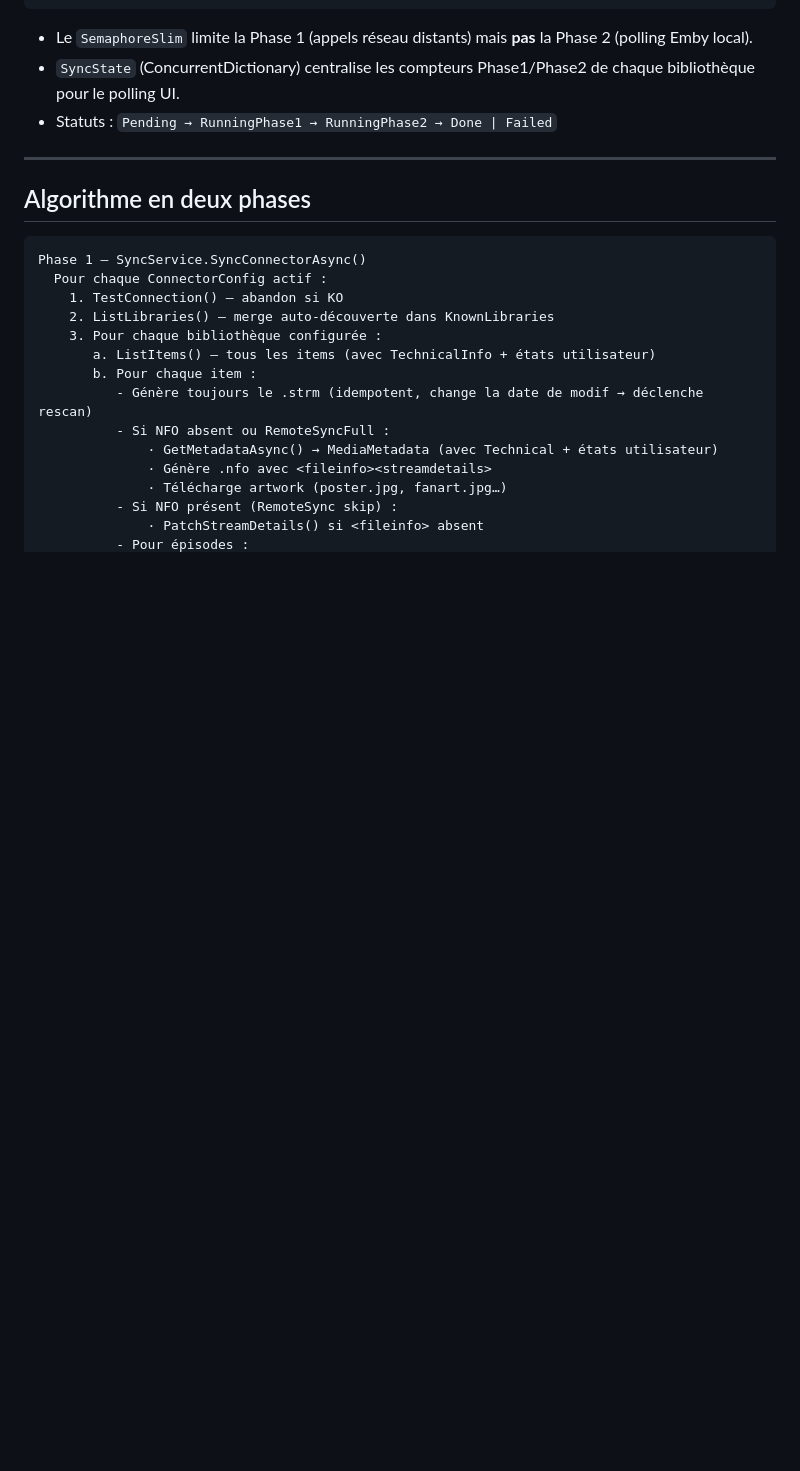
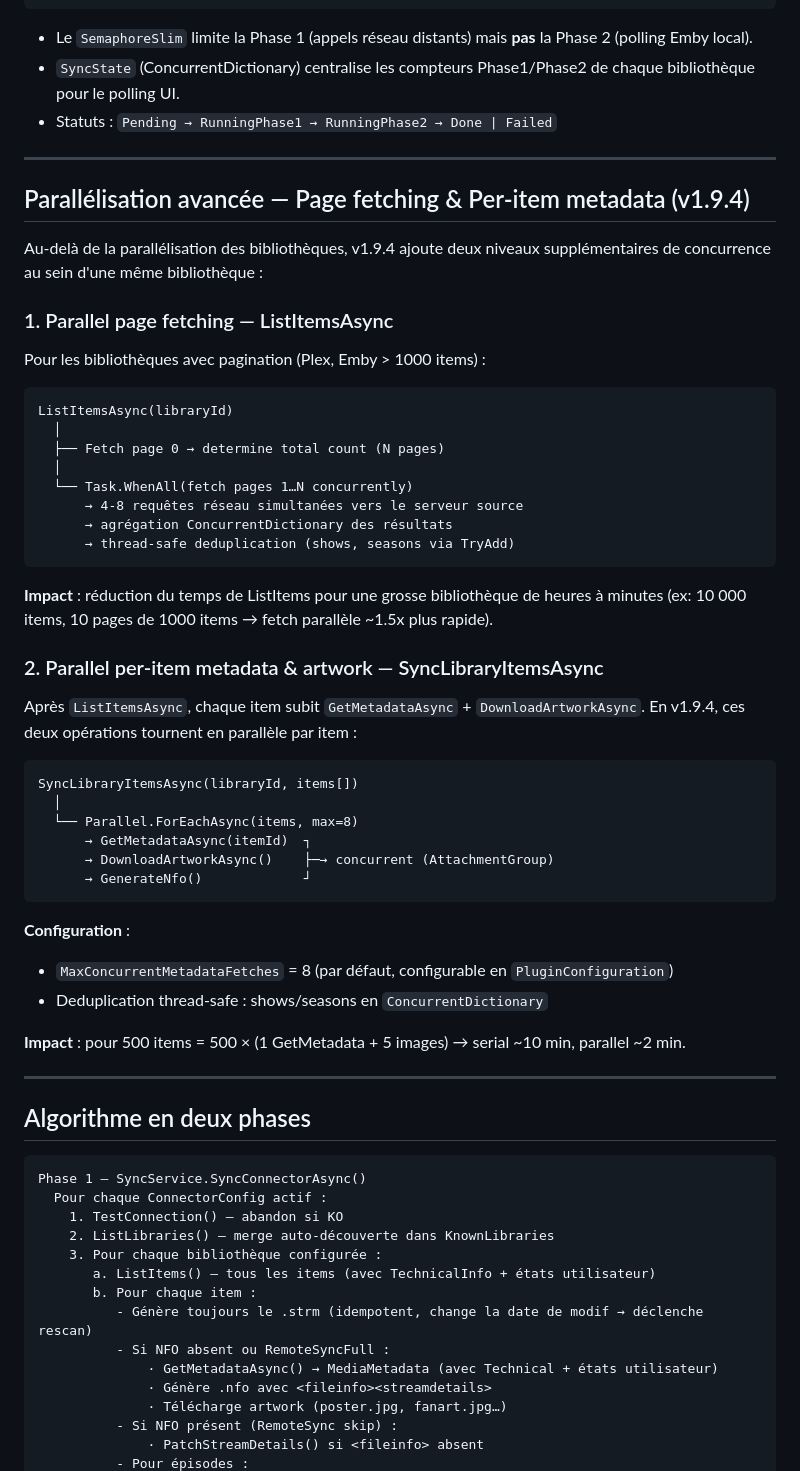
Before and after one commit to CCoupel/Emby_VirtualLib, a Markdown page: docs/core/SYNC.md, the part around the change. Rendered like a GitHub page; blank space fills up the shorter version.

Commit message:
docs(sync): add v1.9.4 parallel page fetching and per-item metadata
New section documents advanced parallelization:
- Parallel page fetching in ListItemsAsync (pages 1…N concurrent)
- Parallel per-item metadata + artwork via Parallel.ForEachAsync (max 8 concurrent)
- Thread-safe deduplication via ConcurrentDictionary
- Performance impact: 10x reduction in sync time for large libraries

Co-Authored-By: Claude Haiku 4.5 <noreply@anthropic.com>

````diff
--- a/docs/core/SYNC.md
+++ b/docs/core/SYNC.md
@@ -19,6 +19,48 @@ SyncAll / LibrarySyncJob.Execute()
 - Le `SemaphoreSlim` limite la Phase 1 (appels réseau distants) mais **pas** la Phase 2 (polling Emby local).
 - `SyncState` (ConcurrentDictionary) centralise les compteurs Phase1/Phase2 de chaque bibliothèque pour le polling UI.
 - Statuts : `Pending → RunningPhase1 → RunningPhase2 → Done | Failed`
+
+---
+
+## Parallélisation avancée — Page fetching & Per-item metadata (v1.9.4)
+
+Au-delà de la parallélisation des bibliothèques, v1.9.4 ajoute deux niveaux supplémentaires de concurrence au sein d'une même bibliothèque :
+
+### 1. Parallel page fetching — ListItemsAsync
+
+Pour les bibliothèques avec pagination (Plex, Emby > 1000 items) :
+
+```
+ListItemsAsync(libraryId)
+  │
+  ├── Fetch page 0 → determine total count (N pages)
+  │
+  └── Task.WhenAll(fetch pages 1…N concurrently)
+      → 4-8 requêtes réseau simultanées vers le serveur source
+      → agrégation ConcurrentDictionary des résultats
+      → thread-safe deduplication (shows, seasons via TryAdd)
+```
+
+**Impact** : réduction du temps de ListItems pour une grosse bibliothèque de heures à minutes (ex: 10 000 items, 10 pages de 1000 items → fetch parallèle ~1.5x plus rapide).
+
+### 2. Parallel per-item metadata & artwork — SyncLibraryItemsAsync
+
+Après `ListItemsAsync`, chaque item subit `GetMetadataAsync` + `DownloadArtworkAsync`. En v1.9.4, ces deux opérations tournent en parallèle par item :
+
+```
+SyncLibraryItemsAsync(libraryId, items[])
+  │
+  └── Parallel.ForEachAsync(items, max=8)
+      → GetMetadataAsync(itemId)  ┐
+      → DownloadArtworkAsync()    ├─→ concurrent (AttachmentGroup)
+      → GenerateNfo()             ┘
+```
+
+**Configuration** :
+- `MaxConcurrentMetadataFetches` = 8 (par défaut, configurable en `PluginConfiguration`)
+- Deduplication thread-safe : shows/seasons en `ConcurrentDictionary`
+
+**Impact** : pour 500 items = 500 × (1 GetMetadata + 5 images) → serial ~10 min, parallel ~2 min.
 
 ---
 
````
